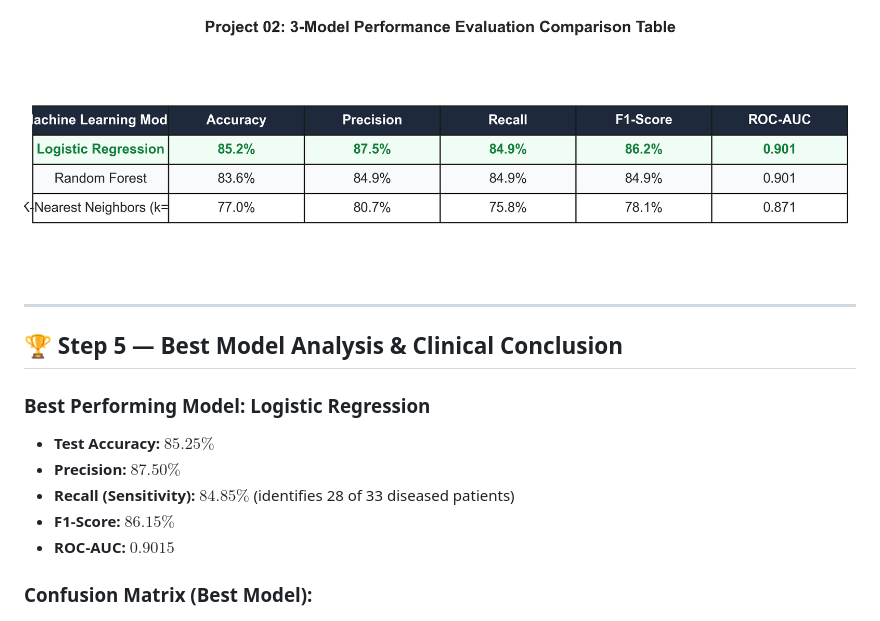
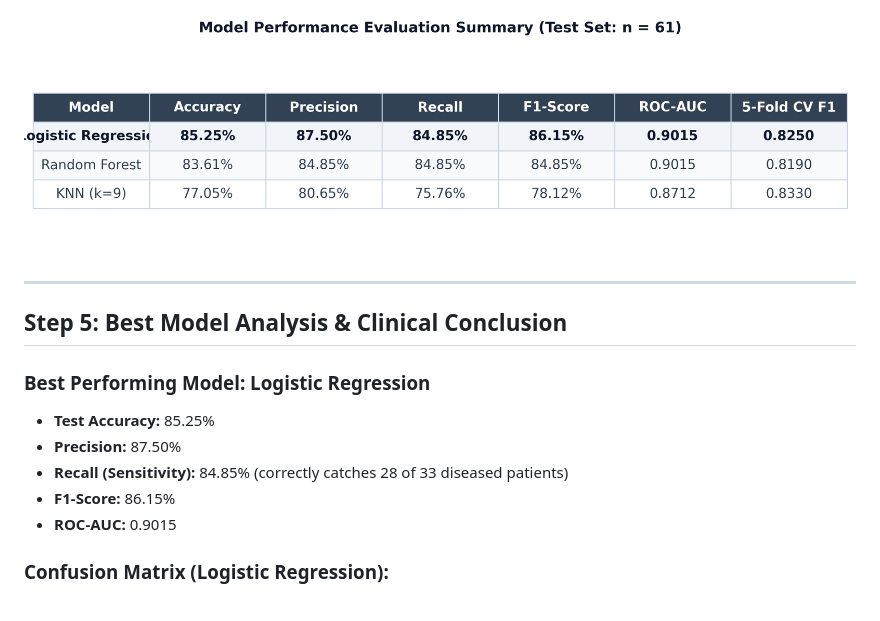
Before and after one commit to shiv123-coder/CardioML, a Markdown page: README.md, the part around one of its changes. GitHub-like rendering; pictures changed too: visualizations/03_model_comparison_table.png.

```diff
--- a/README.md
+++ b/README.md
@@ -65,15 +60,15 @@ The models were evaluated on the independent holdout test set ($n = 61$) and val
 
 ---
 
-## 🏆 Step 5 — Best Model Analysis & Clinical Conclusion
+## Step 5: Best Model Analysis & Clinical Conclusion
 
-### Best Performing Model: **Logistic Regression**
-- **Test Accuracy:** $85.25\%$
-- **Precision:** $87.50\%$
-- **Recall (Sensitivity):** $84.85\%$ (identifies 28 of 33 diseased patients)
-- **F1-Score:** $86.15\%$
-- **ROC-AUC:** $0.9015$
+### Best Performing Model: Logistic Regression
+- **Test Accuracy:** 85.25%
+- **Precision:** 87.50%
+- **Recall (Sensitivity):** 84.85% (correctly catches 28 of 33 diseased patients)
+- **F1-Score:** 86.15%
+- **ROC-AUC:** 0.9015
 
-### Confusion Matrix (Best Model):
+### Confusion Matrix (Logistic Regression):
 ![Confusion Matrix](visualizations/05_confusion_matrix_best_model.png)
 
```
Also changed, not shown: other parts of README.md (+53 -72 lines), 2 other files.
